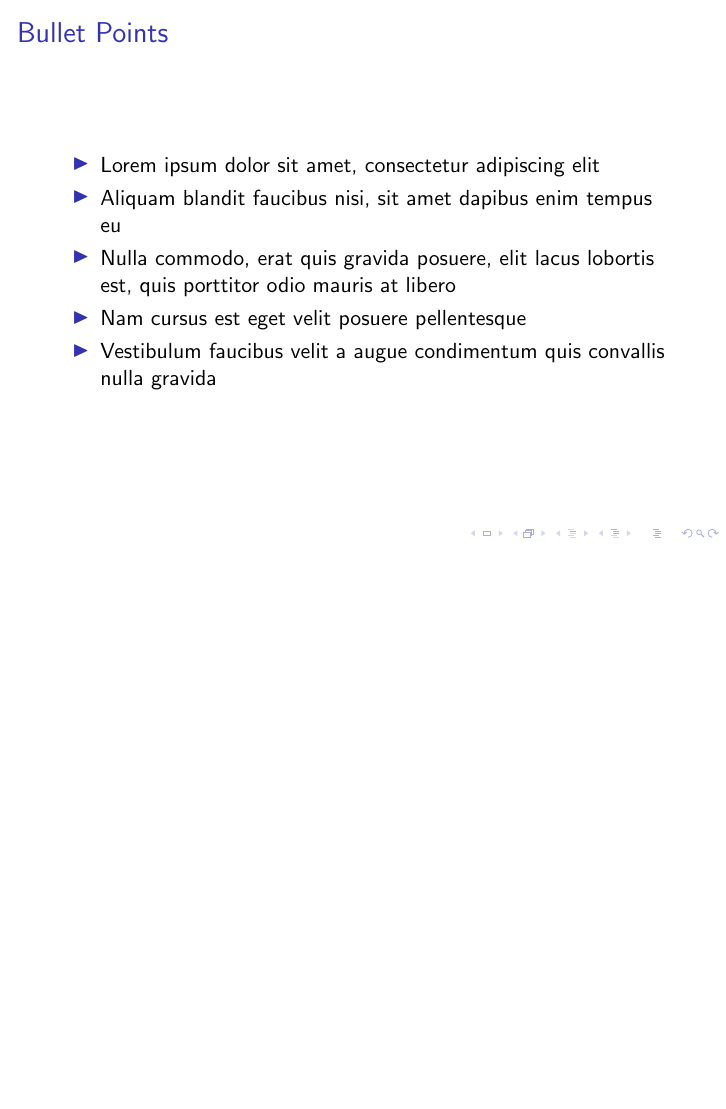
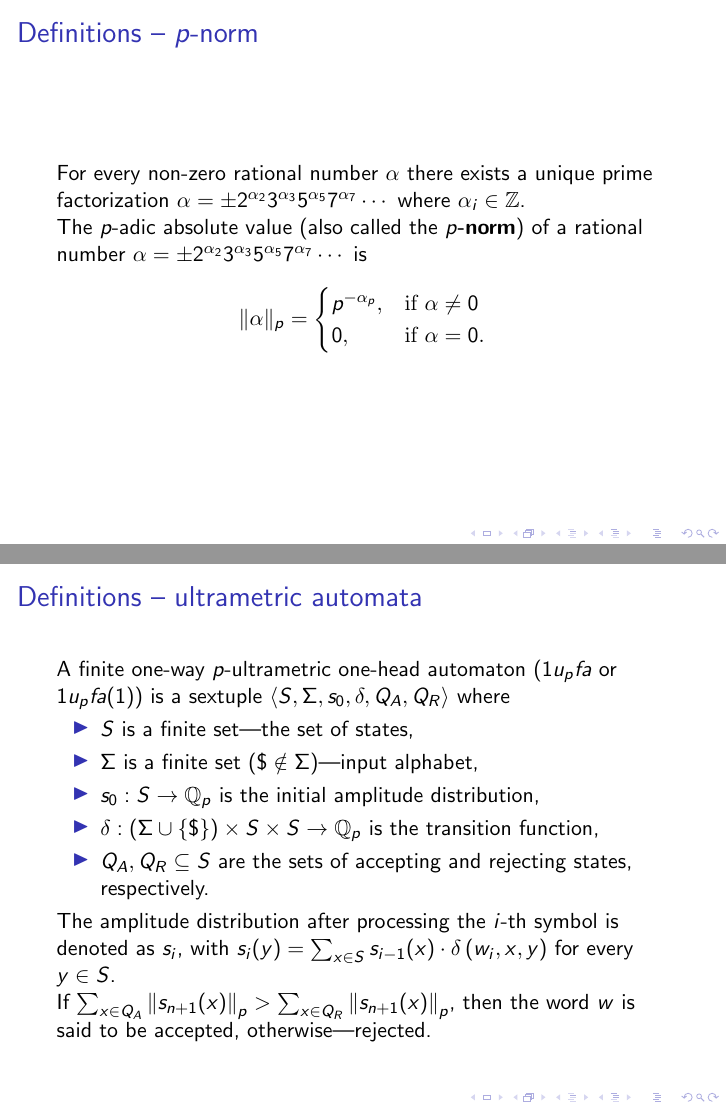
Before and after one commit to rihardsk/HeadClasses-slides, LaTeX slides (slides.tex): page 7 of 16 before the commit and pages 6 and 7 of 18 after it, the two joined at a grey line, the shorter picture padded with empty space. Compiled offline with pdfLaTeX.

Commit message:
definitions

```diff
--- a/slides.tex
+++ b/slides.tex
@@ -170,9 +170,44 @@ proved that any non-trivial absolute value on the rational numbers $\mathbb{Q}$
 
 %------------------------------------------------
 \begin{frame}
-\frametitle{Motivation for our paper}
+\frametitle{Definitions -- $p$-norm}
+For every non-zero rational number $\alpha$ there exists a unique prime factorization $\alpha = \pm 2^{\alpha_2}3^{\alpha_3}5^{\alpha_5}7^{\alpha_7} \cdots$ where $\alpha_i \in \mathbb{Z}$.
+%\begin{definition}
+
+The $p$-adic absolute value (also called the \textbf{$p$-norm}) of a rational number $\alpha = \pm 2^{\alpha_2}3^{\alpha_3}5^{\alpha_5}7^{\alpha_7} \cdots$ is
+\[
+\|\alpha\|_p = \begin{cases}
+p^{-\alpha_p}, &\textrm{if } \alpha \neq 0 \\
+0, &\textrm{if } \alpha = 0.
+\end{cases}
+\]
+%\end{definition}
 \end{frame}
 
+%------------------------------------------------
+\begin{frame}
+\frametitle{Definitions -- ultrametric automata}
+A finite one-way $p$-ultrametric one-head automaton  ($1\mathit{u_pfa}$ or $1\mathit{u_pfa}(1)$) is a sextuple
+$\langle S, \Sigma, s_0, \delta, Q_A, Q_R \rangle$ where
+\begin{itemize}
+  \item $S$ is a finite set---the set of states,
+  \item $\Sigma$ is a finite set ($\$ \notin \Sigma$)---input alphabet,
+  \item $s_0:S \rightarrow \mathbb{Q}_p$ is the initial amplitude distribution,
+  \item $\delta: \left( \Sigma \cup \left\{ \$ \right\} \right) \times S \times S \rightarrow \mathbb{Q}_p$ is the transition function,
+  \item $Q_A, Q_R \subseteq S$ are the sets of accepting and rejecting states, respectively.
+\end{itemize}
+
+The amplitude distribution after processing the $i$-th symbol is denoted as $s_i$, with
+$s_i(y) = \sum_{x \in S}{s_{i-1}(x) \cdot \delta \left( w_i, x, y \right) }$ for every $y \in S$.
+
+If $\sum_{x \in Q_A}{\left\| s_{n+1}(x) \right\|_p} > \sum_{x \in Q_R}{\left\| s_{n+1}(x) \right\|_p}$, then the word $w$ is said to be accepted, otherwise---rejected.
+
+\end{frame}
+%-----------------------------------------
+\begin{frame}
+\frametitle{Definitions -- ultrametric automata}
+
+\end{frame}
 %------------------------------------------------
 
 \begin{frame}
```
